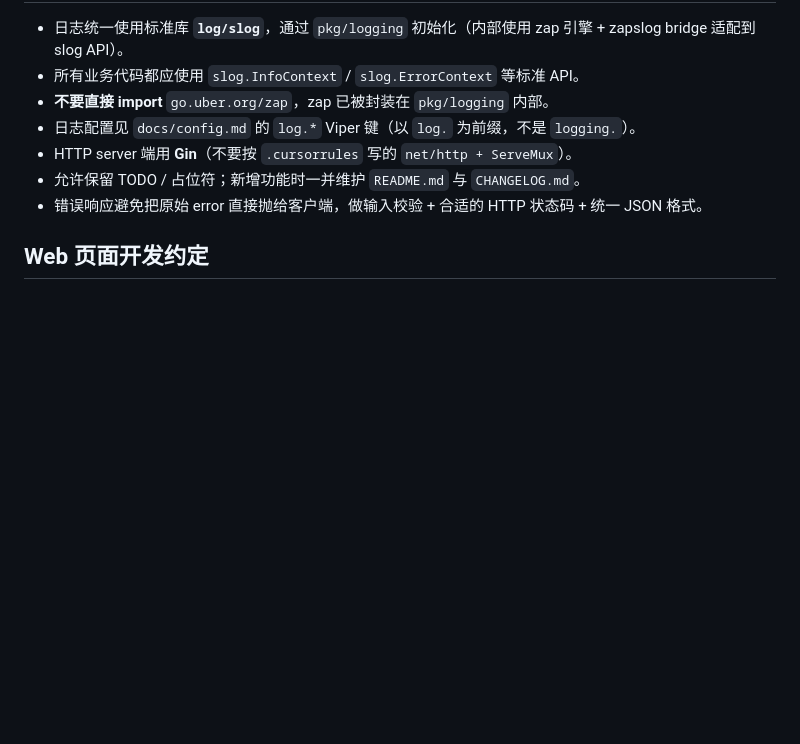
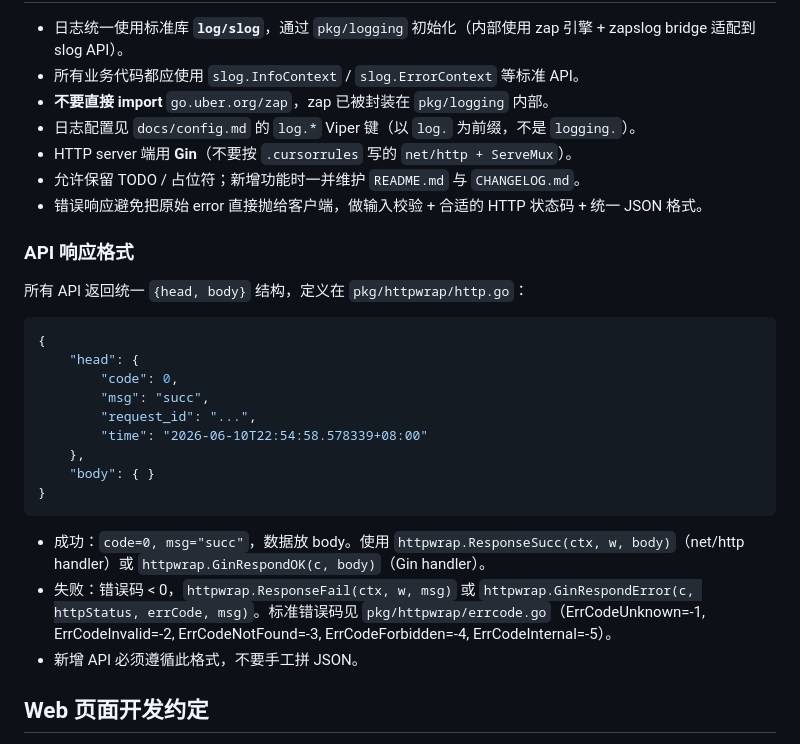
Before and after one commit to cocomhub/cocom, a Markdown page: CLAUDE.md, the part around the change. Drawn GitHub-style; blank space fills up the shorter version.

Commit message:
feat(ai): update CLAUDE.md

````diff
--- a/CLAUDE.md
+++ b/CLAUDE.md
@@ -84,6 +84,26 @@ cocom 有两套存储抽象，职责不同、相互独立：
 - 允许保留 TODO / 占位符；新增功能时一并维护 `README.md` 与 `CHANGELOG.md`。
 - 错误响应避免把原始 error 直接抛给客户端，做输入校验 + 合适的 HTTP 状态码 + 统一 JSON 格式。
 
+### API 响应格式
+
+所有 API 返回统一 `{head, body}` 结构，定义在 `pkg/httpwrap/http.go`：
+
+```json
+{
+    "head": {
+        "code": 0,
+        "msg": "succ",
+        "request_id": "...",
+        "time": "2026-06-10T22:54:58.578339+08:00"
+    },
+    "body": { }
+}
+```
+
+- 成功：`code=0, msg="succ"`，数据放 body。使用 `httpwrap.ResponseSucc(ctx, w, body)`（net/http handler）或 `httpwrap.GinRespondOK(c, body)`（Gin handler）。
+- 失败：错误码 < 0，`httpwrap.ResponseFail(ctx, w, msg)` 或 `httpwrap.GinRespondError(c, httpStatus, errCode, msg)`。标准错误码见 `pkg/httpwrap/errcode.go`（ErrCodeUnknown=-1, ErrCodeInvalid=-2, ErrCodeNotFound=-3, ErrCodeForbidden=-4, ErrCodeInternal=-5）。
+- 新增 API 必须遵循此格式，不要手工拼 JSON。
+
 ## Web 页面开发约定
 
 - **CSS 修改集中到 `custom/css/styles.css`**：所有覆盖/增强样式写在此文件，不动 vendor CSS（`static.nhentai.net/css/` 下的固定版本文件）。
````
